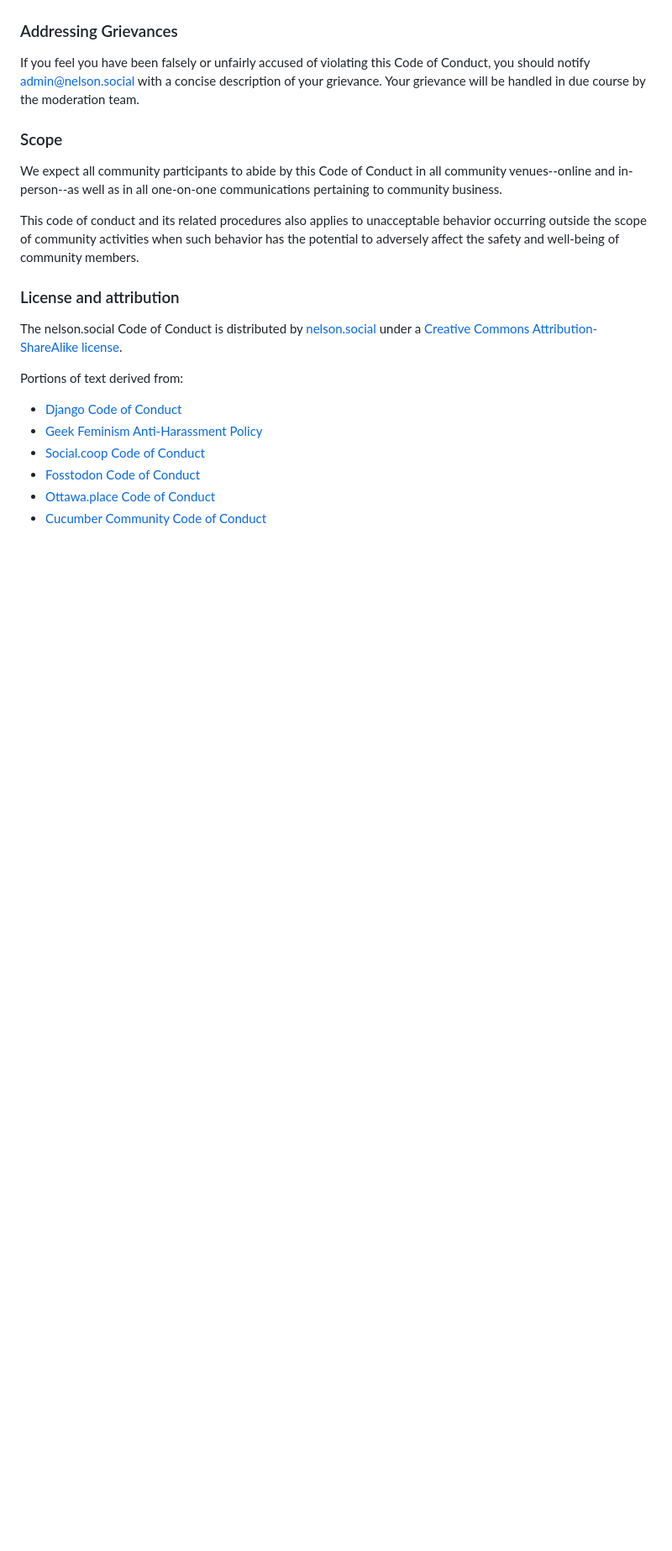
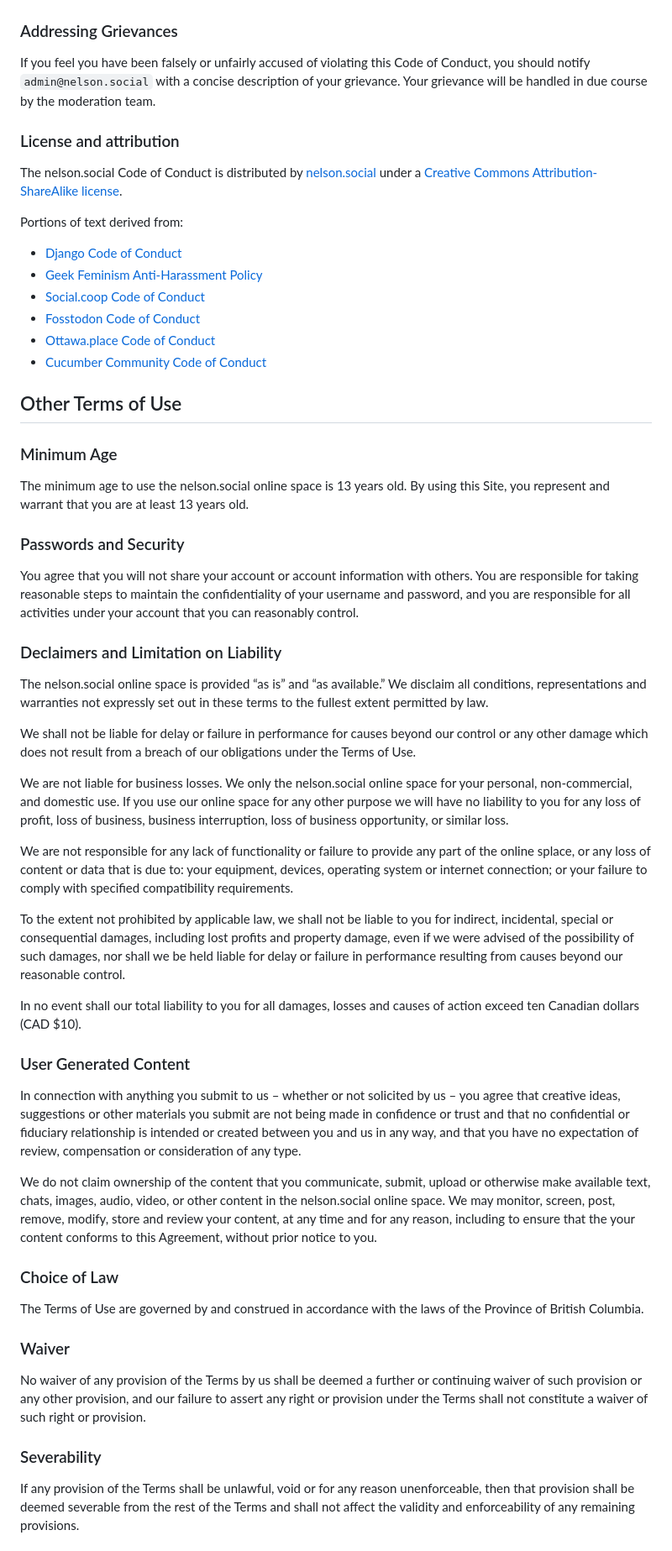
Before and after one commit to nelson-social/community, a Markdown page: ExtendedDescription.md, the part around one of its changes. Shown at 84% size. Drawn GitHub-style; blank space fills up the shorter version.

```diff
--- a/ExtendedDescription.md
+++ b/ExtendedDescription.md
@@ -96,13 +73,7 @@ Again, we suggest you [find another server](https://instances.social/) or even [
 
 ### Addressing Grievances
 
-If you feel you have been falsely or unfairly accused of violating this Code of Conduct, you should notify admin@nelson.social with a concise description of your grievance. Your grievance will be handled in due course by the moderation team.
-
-### Scope
-
-We expect all community participants to abide by this Code of Conduct in all community venues--online and in-person--as well as in all one-on-one communications pertaining to community business.
-
-This code of conduct and its related procedures also applies to unacceptable behavior occurring outside the scope of community activities when such behavior has the potential to adversely affect the safety and well-being of community members.
+If you feel you have been falsely or unfairly accused of violating this Code of Conduct, you should notify `admin@nelson.social` with a concise description of your grievance. Your grievance will be handled in due course by the moderation team.
 
 ### License and attribution
 
@@ -117,3 +88,46 @@ Portions of text derived from:
 * [Ottawa.place Code of Conduct](https://ottawa.place/terms#coc)
 * [Cucumber Community Code of Conduct](https://cucumber.io/conduct)
 
+## Other Terms of Use
+
+### Minimum Age
+
+The minimum age to use the nelson.social online space is 13 years old. By using this Site, you represent and warrant that you are at least 13 years old.
+
+### Passwords and Security
+
+You agree that you will not share your account or account information with others. You are responsible for taking reasonable steps to maintain the confidentiality of your username and password, and you are responsible for all activities under your account that you can reasonably control.
+
+### Declaimers and Limitation on Liability
+
+The nelson.social online space is provided “as is” and “as available.” We disclaim all conditions, representations and warranties not expressly set out in these terms to the fullest extent permitted by law.
+
+We shall not be liable for delay or failure in performance for causes beyond our control or any other
+damage which does not result from a breach of our obligations under the Terms of Use.
+
+We are not liable for business losses. We only the nelson.social online space for your personal, non-commercial, and domestic use. If you use our online space for any other purpose we will have no liability to you for any loss of profit, loss of business, business interruption, loss of business opportunity, or similar loss.
+
+We are not responsible for any lack of functionality or failure to provide any part of the online splace, or any loss of content or data that is due to: your equipment, devices, operating system or internet connection; or your failure to comply with specified compatibility requirements.
+
+To the extent not prohibited by applicable law, we shall not be liable to you for indirect, incidental, special or consequential damages, including lost profits and property damage, even if we were advised of the possibility of such damages, nor shall we be held liable for delay or failure in performance resulting from causes beyond our reasonable control.
+
+In no event shall our total liability to you for all damages, losses and causes of action exceed ten Canadian dollars (CAD $10).
+
+### User Generated Content
+
+In connection with anything you submit to us – whether or not solicited by us – you agree that creative ideas, suggestions or other materials you submit are not being made in confidence or trust and that no confidential or fiduciary relationship is intended or created between you and us in any way, and that you have no expectation of review, compensation or consideration of any type.
+
+We do not claim ownership of the content that you communicate, submit, upload or otherwise make available text, chats, images, audio, video, or other content in the nelson.social online space. We may monitor, screen, post, remove, modify, store and review your content, at any time and for any reason, including to ensure that the your content conforms to this Agreement, without prior notice to you.
+
+### Choice of Law
+
+The Terms of Use are governed by and construed in accordance with the laws of the Province of British Columbia.
+
+### Waiver
+
+No waiver of any provision of the Terms by us shall be deemed a further or continuing waiver of such provision or any other provision, and our failure to assert any right or provision under the Terms shall not constitute a waiver of such right or provision.
+
+### Severability
+
+If any provision of the Terms shall be unlawful, void or for any reason unenforceable, then that provision shall be deemed severable from the rest of the Terms and shall not affect the validity and enforceability of any remaining provisions.
+
```
Also changed, not shown: other parts of ExtendedDescription.md (+47 -66 lines).
